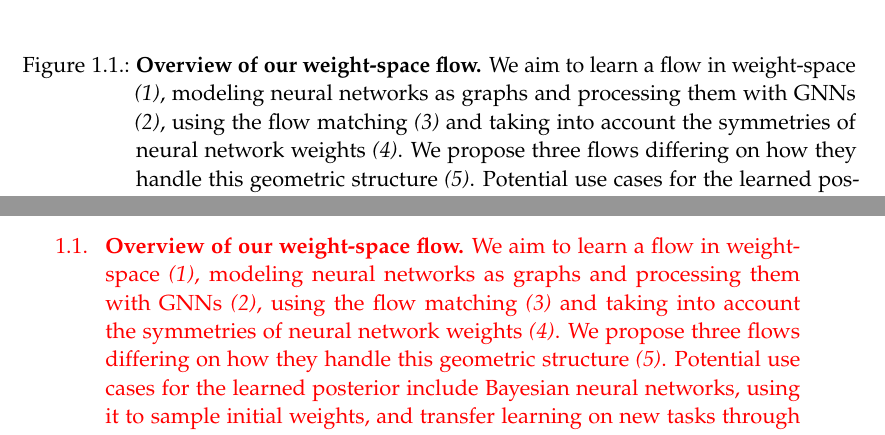
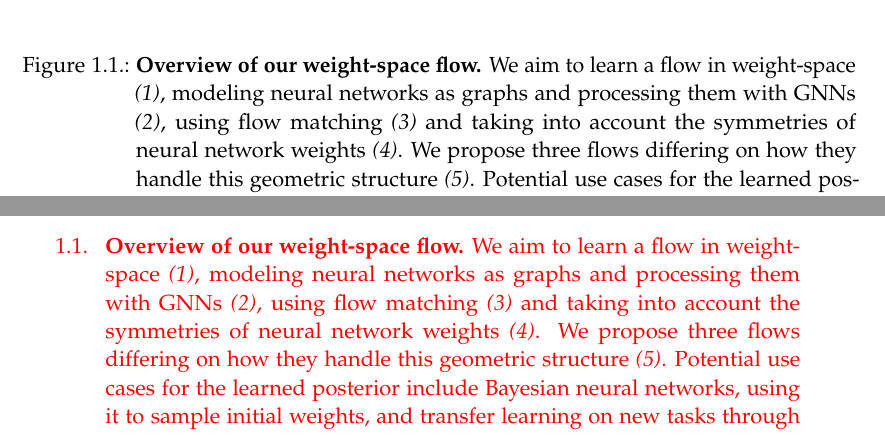
Before and after one commit to ege-erdogan/msc-thesis, a LaTeX thesis (main.tex, which reads chapters/01_introduction.tex): two parts of pages 9 and 49 of 58, joined at a grey line, cut so that both start at the same text. Compiled offline with pdfLaTeX.

Commit message:
fix small typo

```diff
--- a/chapters/01_introduction.tex
+++ b/chapters/01_introduction.tex
@@ -6,7 +6,7 @@
 \begin{figure}[t!]
     \centering
     \includegraphics[width=\textwidth]{figures/weightflow.drawio.pdf}
-    \caption{\label{fig:main}\textbf{Overview of our weight-space flow.} We aim to learn a flow in weight-space \textit{(1)}, modeling neural networks as graphs and processing them with GNNs \textit{(2)}, using the flow matching \textit{(3)} and taking into account the symmetries of neural network weights \textit{(4)}. We propose three flows differing on how they handle this geometric structure \textit{(5)}. Potential use cases for the learned posterior include Bayesian neural networks, using it to sample initial weights, and transfer learning on new tasks through guidance during sampling \textit{(6)}.}
+    \caption{\label{fig:main}\textbf{Overview of our weight-space flow.} We aim to learn a flow in weight-space \textit{(1)}, modeling neural networks as graphs and processing them with GNNs \textit{(2)}, using flow matching \textit{(3)} and taking into account the symmetries of neural network weights \textit{(4)}. We propose three flows differing on how they handle this geometric structure \textit{(5)}. Potential use cases for the learned posterior include Bayesian neural networks, using it to sample initial weights, and transfer learning on new tasks through guidance during sampling \textit{(6)}.}
 \end{figure}
 
 \section{Section}
```
Also changed, not shown: main.pdf.
